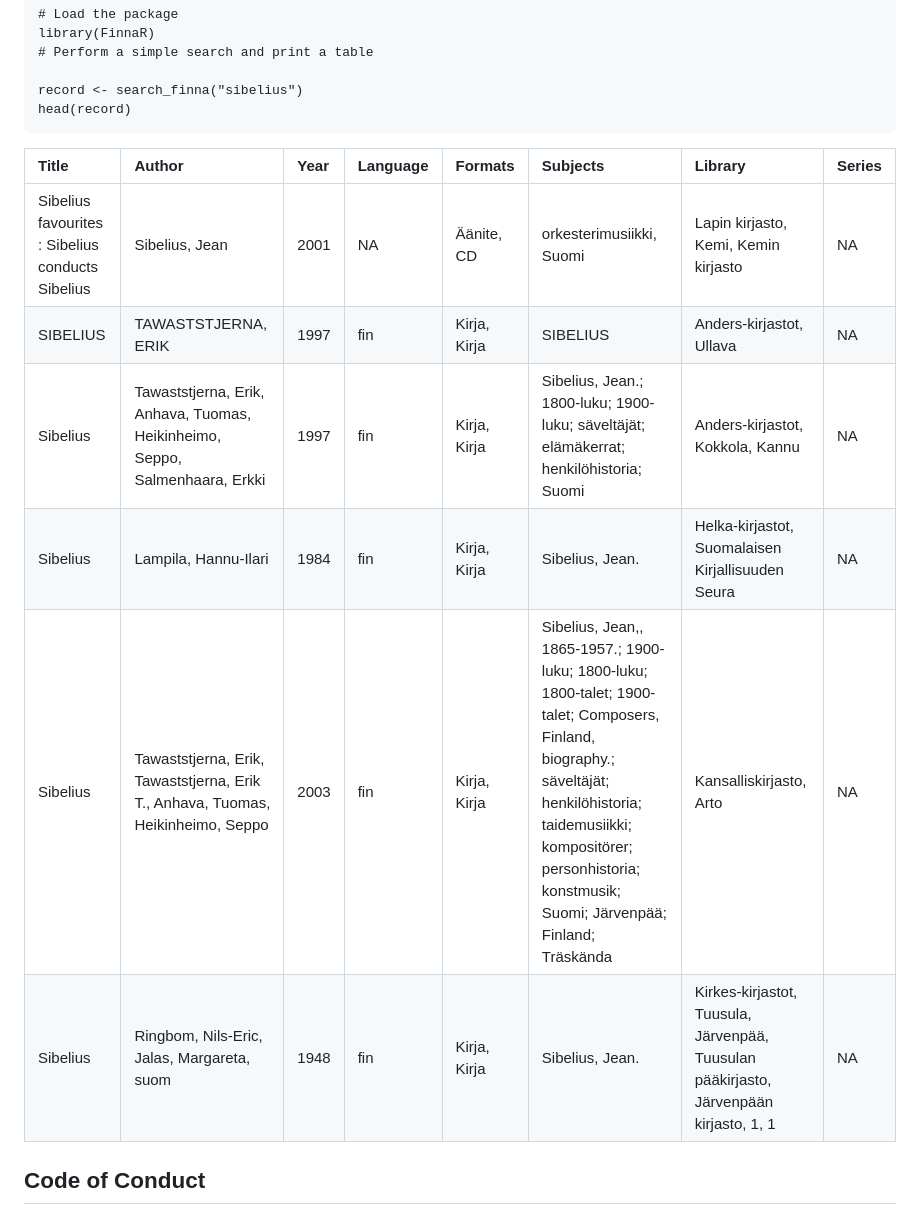
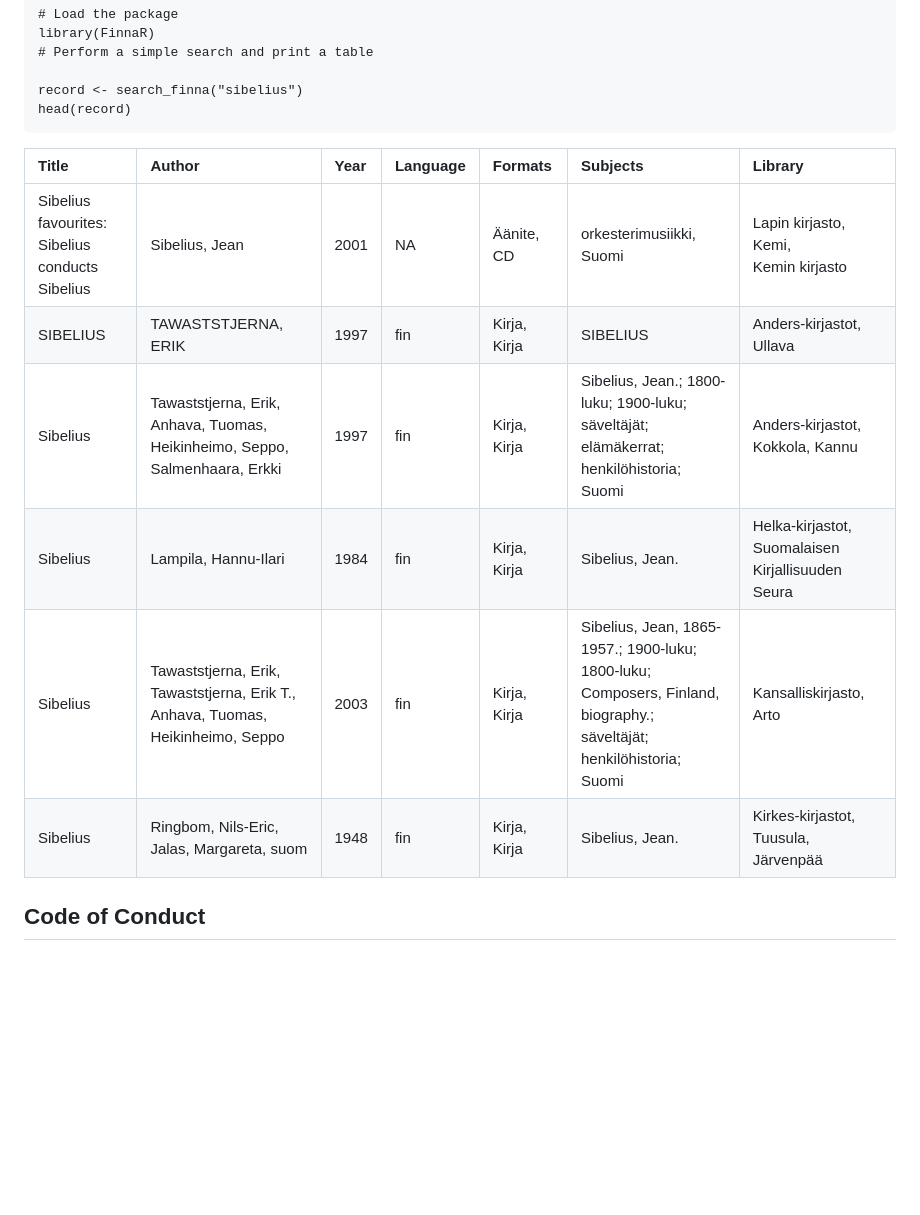
Before and after one commit to ake123/FinnaR, a Markdown page: README.md, the part around the change. GitHub-like rendering; blank space fills up the shorter version.

Commit message:
update table format

````diff
--- a/README.md
+++ b/README.md
@@ -33,14 +33,15 @@ library(FinnaR)
 record <- search_finna("sibelius")
 head(record)
 ```
-| Title                                                 | Author                                                 | Year | Language | Formats      | Subjects                                                                                        | Library                                           | Series |
-|:------------------------------------------------------|:-------------------------------------------------------|:-----|:---------|:-------------|:------------------------------------------------------------------------------------------------|:--------------------------------------------------|:-------|
-| Sibelius favourites : Sibelius conducts Sibelius      | Sibelius, Jean                                         | 2001  | NA       | Äänite, CD   | orkesterimusiikki, Suomi                                                                       | Lapin kirjasto, Kemi, Kemin kirjasto             | NA     |
-| SIBELIUS                                              | TAWASTSTJERNA, ERIK                                    | 1997  | fin      | Kirja, Kirja  | SIBELIUS                                                                                       | Anders-kirjastot, Ullava                         | NA     |
-| Sibelius                                              | Tawaststjerna, Erik, Anhava, Tuomas, Heikinheimo, Seppo, Salmenhaara, Erkki | 1997  | fin      | Kirja, Kirja  | Sibelius, Jean.; 1800-luku; 1900-luku; säveltäjät; elämäkerrat; henkilöhistoria; Suomi         | Anders-kirjastot, Kokkola, Kannu                 | NA     |
-| Sibelius                                              | Lampila, Hannu-Ilari                                   | 1984  | fin      | Kirja, Kirja  | Sibelius, Jean.                                                                                | Helka-kirjastot, Suomalaisen Kirjallisuuden Seura | NA     |
-| Sibelius                                              | Tawaststjerna, Erik, Tawaststjerna, Erik T., Anhava, Tuomas, Heikinheimo, Seppo | 2003  | fin      | Kirja, Kirja  | Sibelius, Jean,, 1865-1957.; 1900-luku; 1800-luku; 1800-talet; 1900-talet; Composers, Finland, biography.; säveltäjät; henkilöhistoria; taidemusiikki; kompositörer; personhistoria; konstmusik; Suomi; Järvenpää; Finland; Träskända | Kansalliskirjasto, Arto                          | NA     |
-| Sibelius                                              | Ringbom, Nils-Eric, Jalas, Margareta, suom             | 1948  | fin      | Kirja, Kirja  | Sibelius, Jean.                                                                                | Kirkes-kirjastot, Tuusula, Järvenpää, Tuusulan pääkirjasto, Järvenpään kirjasto, 1, 1 | NA     |
+| Title                                       | Author                                                 | Year | Language | Formats      | Subjects                                                                                        | Library                                           |
+|:--------------------------------------------|:-------------------------------------------------------|:-----|:---------|:-------------|:------------------------------------------------------------------------------------------------|:--------------------------------------------------|
+| Sibelius favourites: <br> Sibelius conducts Sibelius | Sibelius, Jean                                         | 2001  | NA       | Äänite, CD   | orkesterimusiikki, Suomi                                                                       | Lapin kirjasto, Kemi, <br> Kemin kirjasto         |
+| SIBELIUS                                    | TAWASTSTJERNA, ERIK                                    | 1997  | fin      | Kirja, Kirja  | SIBELIUS                                                                                       | Anders-kirjastot, <br> Ullava                     |
+| Sibelius                                    | Tawaststjerna, Erik, Anhava, Tuomas, <br> Heikinheimo, Seppo, Salmenhaara, Erkki | 1997  | fin      | Kirja, Kirja  | Sibelius, Jean.; 1800-luku; 1900-luku; <br> säveltäjät; elämäkerrat; henkilöhistoria; Suomi    | Anders-kirjastot, <br> Kokkola, Kannu             |
+| Sibelius                                    | Lampila, Hannu-Ilari                                   | 1984  | fin      | Kirja, Kirja  | Sibelius, Jean.                                                                                | Helka-kirjastot, <br> Suomalaisen Kirjallisuuden Seura |
+| Sibelius                                    | Tawaststjerna, Erik, Tawaststjerna, Erik T., <br> Anhava, Tuomas, Heikinheimo, Seppo | 2003  | fin      | Kirja, Kirja  | Sibelius, Jean, 1865-1957.; 1900-luku; <br> 1800-luku; Composers, Finland, biography.; <br> säveltäjät; henkilöhistoria; Suomi | Kansalliskirjasto, <br> Arto                     |
+| Sibelius                                    | Ringbom, Nils-Eric, Jalas, Margareta, suom             | 1948  | fin      | Kirja, Kirja  | Sibelius, Jean.                                                                                | Kirkes-kirjastot, <br> Tuusula, Järvenpää         |
+
 
 
 ## Code of Conduct
````
